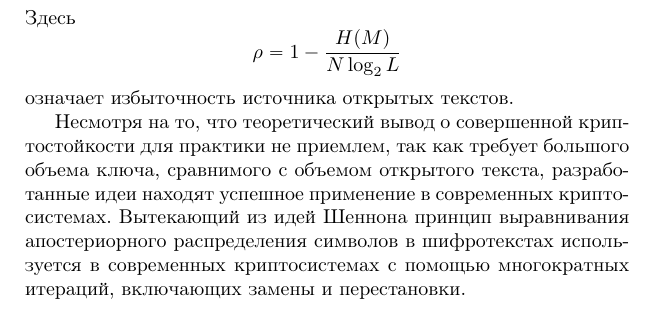
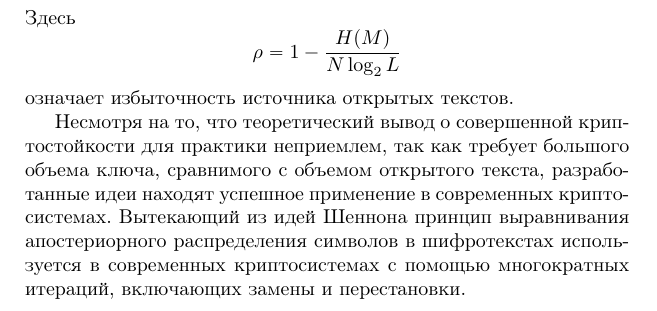
Before and after one commit to vlsergey/infosec, a LaTeX book (Information Security.tex, which reads perfect_secure_systems.tex): part of page 45 of 266, cut so that both start at the same text. Compiled offline with pdfLaTeX.

Commit message:
Update perfect_secure_systems.tex
Правильнее слитно.

```diff
--- a/perfect_secure_systems.tex
+++ b/perfect_secure_systems.tex
@@ -166,4 +166,4 @@
 %    \[ \frac{n}{N} H(M) = H(K), \]
 %    \[ n = N \frac{H(K)}{H(M)}. \]
 
-Несмотря на то, что теоретический вывод о совершенной криптостойкости для практики не приемлем, так как требует большого объема ключа, сравнимого с объемом открытого текста, разработанные идеи находят успешное применение в современных криптосистемах. Вытекающий из идей Шеннона принцип  выравнивания апостериорного распределения символов в шифротекстах используется в современных криптосистемах с помощью многократных итераций, включающих замены и перестановки.
+Несмотря на то, что теоретический вывод о совершенной криптостойкости для практики неприемлем, так как требует большого объема ключа, сравнимого с объемом открытого текста, разработанные идеи находят успешное применение в современных криптосистемах. Вытекающий из идей Шеннона принцип  выравнивания апостериорного распределения символов в шифротекстах используется в современных криптосистемах с помощью многократных итераций, включающих замены и перестановки.
```
